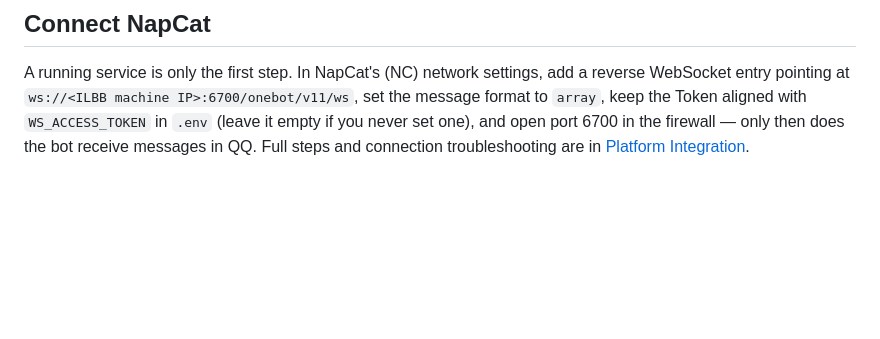
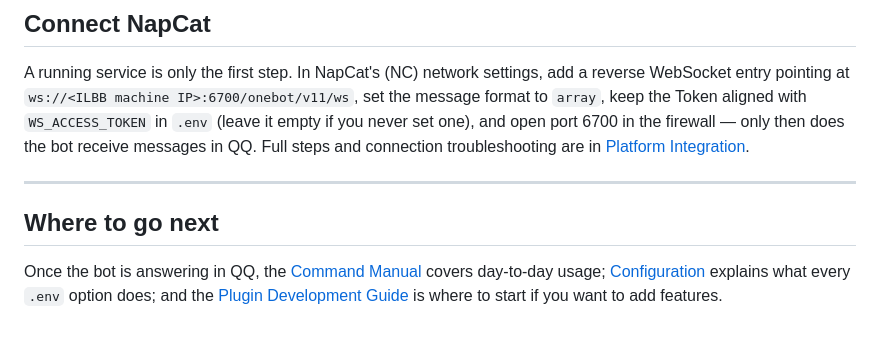
Before and after one commit to DXBbyd/ILBB_Emojibot, a Markdown page: docs/en/deploy.md, the part around the change. GitHub-like rendering; blank space fills up the shorter version.

Commit message:
docs(deploy): 补回后续阅读链接，统一 Android 篇结尾段落顺序

```diff
--- a/docs/en/deploy.md
+++ b/docs/en/deploy.md
@@ -76,3 +76,9 @@ Every `.env` option has a default, so you can leave the file alone and configure
 ## Connect NapCat
 
 A running service is only the first step. In NapCat's (NC) network settings, add a reverse WebSocket entry pointing at `ws://<ILBB machine IP>:6700/onebot/v11/ws`, set the message format to `array`, keep the Token aligned with `WS_ACCESS_TOKEN` in `.env` (leave it empty if you never set one), and open port 6700 in the firewall — only then does the bot receive messages in QQ. Full steps and connection troubleshooting are in [Platform Integration](platform-integration.md).
+
+---
+
+## Where to go next
+
+Once the bot is answering in QQ, the [Command Manual](commands.md) covers day-to-day usage; [Configuration](configuration.md) explains what every `.env` option does; and the [Plugin Development Guide](plugin-dev.md) is where to start if you want to add features.
```
Also changed, not shown: docs/en/deploy-android.md (+4 -4 lines), docs/zh/deploy.md (+6 -0 lines).
